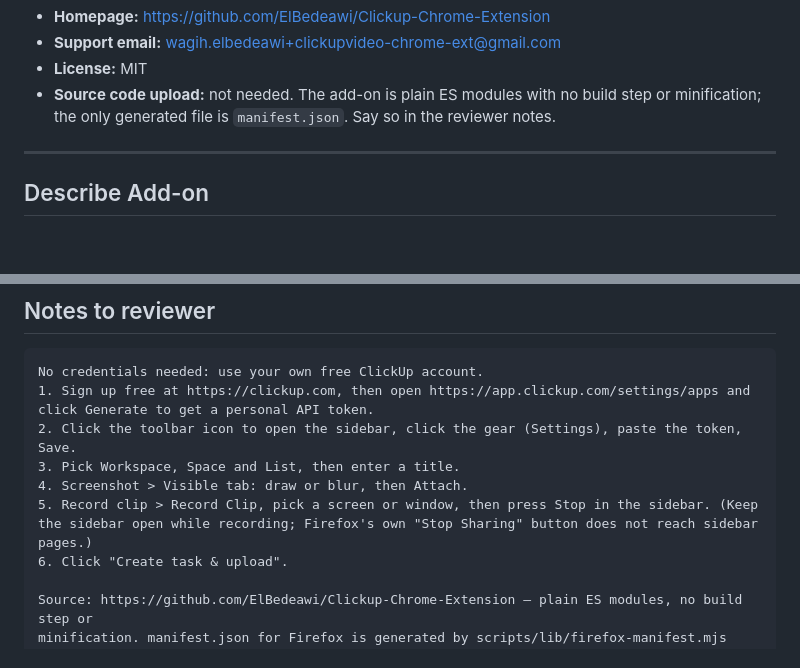
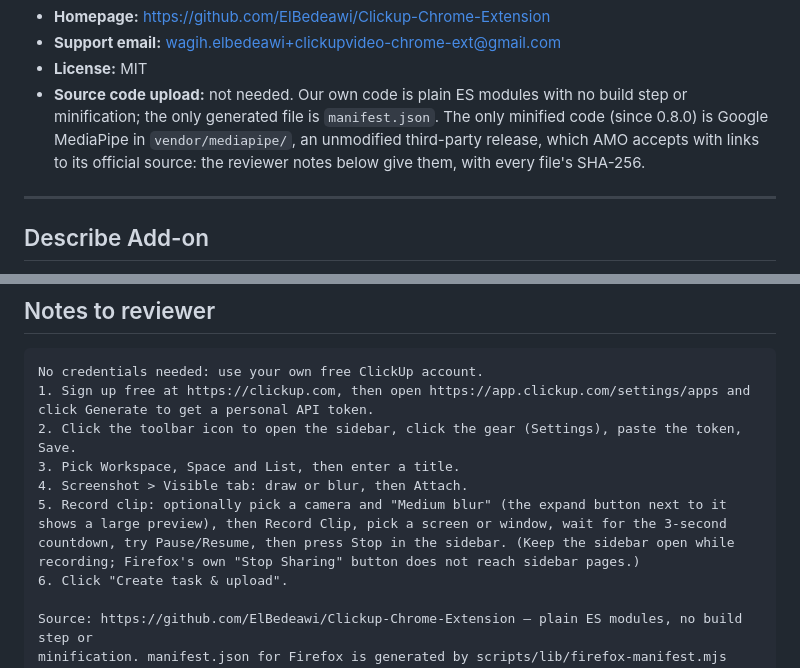
Before and after one commit to ElBedeawi/Clickup-Chrome-Extension, a Markdown page: store/firefox-listing.md, 2 parts joined by grey strips. GitHub-like rendering; blank space fills up the shorter version.

Commit message:
Store sheets: 0.8.0 reviewer notes (blur, pause, vendored MediaPipe)
Co-Authored-By: Claude Opus 5.5 <noreply@anthropic.com>

```diff
--- a/store/firefox-listing.md
+++ b/store/firefox-listing.md
@@ -13,8 +13,10 @@ test (`tests/unit/firefox-manifest.test.mjs`) checks that every permission below
 - **Homepage:** https://github.com/ElBedeawi/Clickup-Chrome-Extension
 - **Support email:** wagih.elbedeawi+clickupvideo-chrome-ext@gmail.com
 - **License:** MIT
-- **Source code upload:** not needed. The add-on is plain ES modules with no build step or minification;
-  the only generated file is `manifest.json`. Say so in the reviewer notes.
+- **Source code upload:** not needed. Our own code is plain ES modules with no build step or minification;
+  the only generated file is `manifest.json`. The only minified code (since 0.8.0) is Google MediaPipe in
+  `vendor/mediapipe/`, an unmodified third-party release, which AMO accepts with links to its official source:
+  the reviewer notes below give them, with every file's SHA-256.
 
 ---
 
@@ -94,7 +96,7 @@ No credentials needed: use your own free ClickUp account.
 2. Click the toolbar icon to open the sidebar, click the gear (Settings), paste the token, Save.
 3. Pick Workspace, Space and List, then enter a title.
 4. Screenshot > Visible tab: draw or blur, then Attach.
-5. Record clip > Record Clip, pick a screen or window, then press Stop in the sidebar. (Keep the sidebar open while recording; Firefox's own "Stop Sharing" button does not reach sidebar pages.)
+5. Record clip: optionally pick a camera and "Medium blur" (the expand button next to it shows a large preview), then Record Clip, pick a screen or window, wait for the 3-second countdown, try Pause/Resume, then press Stop in the sidebar. (Keep the sidebar open while recording; Firefox's own "Stop Sharing" button does not reach sidebar pages.)
 6. Click "Create task & upload".
 
 Source: https://github.com/ElBedeawi/Clickup-Chrome-Extension — plain ES modules, no build step or
```
Also changed, not shown: store/listing.md (+11 -7 lines).
